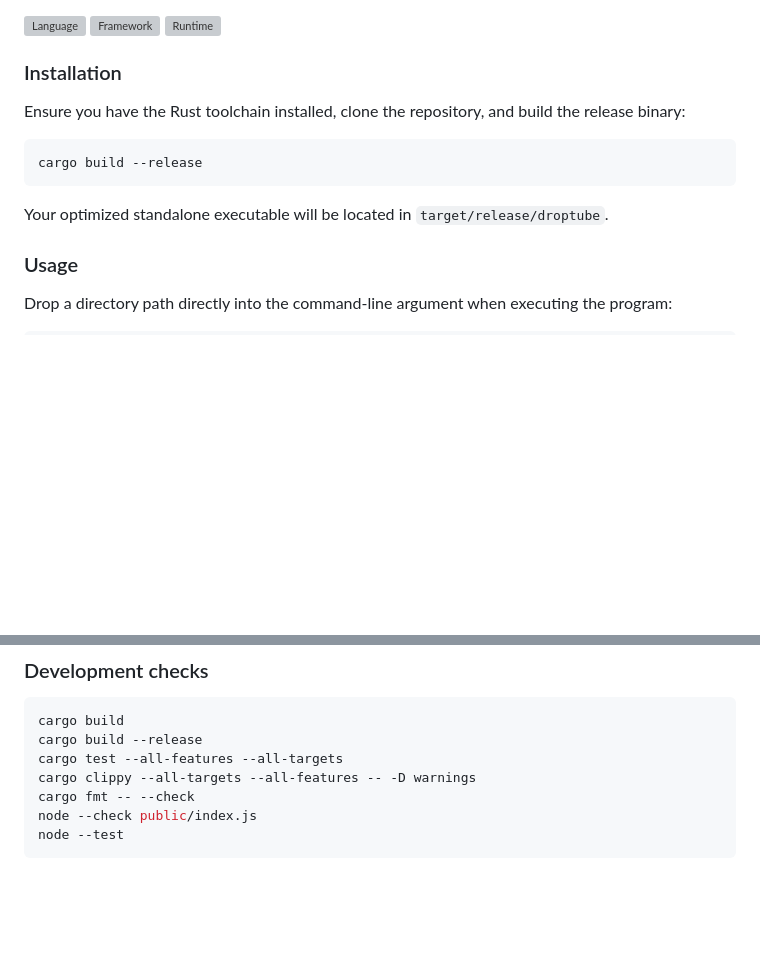
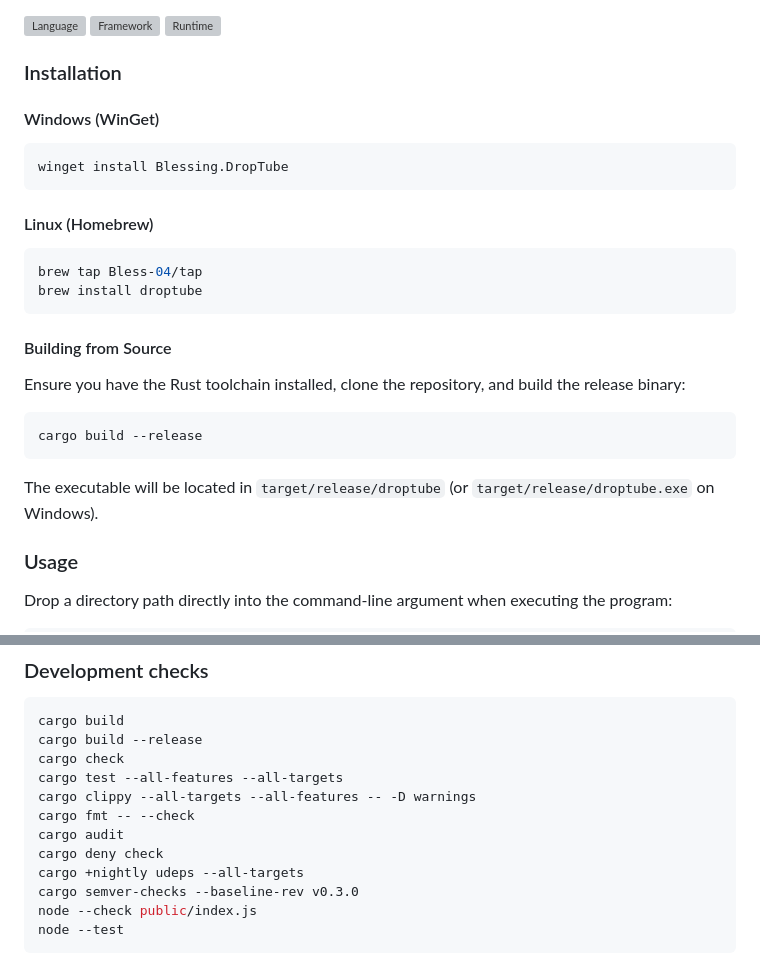
Before and after one commit to Bless-04/DropTube-CLI, a Markdown page: README.md, 2 parts joined by grey strips. GitHub-like rendering; blank space fills up the shorter version; grey boxes are pictures that could not be loaded.

````diff
--- a/README.md
+++ b/README.md
@@ -9,13 +9,28 @@
 
 ### Installation
 
+#### Windows (WinGet)
+
+```powershell
+winget install Blessing.DropTube
+```
+
+#### Linux (Homebrew)
+
+```bash
+brew tap Bless-04/tap
+brew install droptube
+```
+
+#### Building from Source
+
 Ensure you have the Rust toolchain installed, clone the repository, and build the release binary:
 
 ```bash
 cargo build --release
 ```
 
-Your optimized standalone executable will be located in `target/release/droptube`.
+The executable will be located in `target/release/droptube` (or `target/release/droptube.exe` on Windows).
 
 ### Usage
 
@@ -180,9 +248,14 @@ DropTube extracts optional metadata directly from the filename string.
 ```bash
 cargo build
 cargo build --release
+cargo check
 cargo test --all-features --all-targets
 cargo clippy --all-targets --all-features -- -D warnings
 cargo fmt -- --check
+cargo audit
+cargo deny check
+cargo +nightly udeps --all-targets
+cargo semver-checks --baseline-rev v0.3.0
 node --check public/index.js
 node --test
 ```
````
Also changed, not shown: other parts of README.md (+68 -15 lines).
